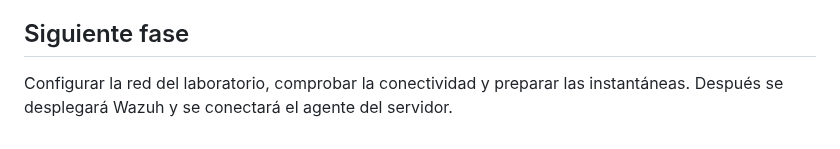
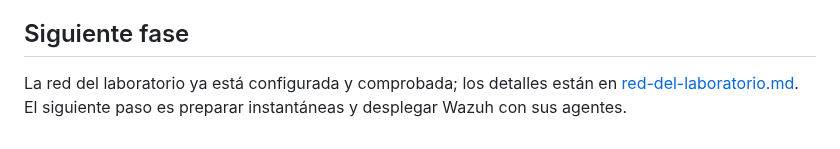
Before and after one commit to anthlab/anthwatch-soc-lab, a Markdown page: docs/instalacion/ubuntu-server.md, the part around the change. GitHub-like rendering.

```diff
--- a/docs/instalacion/ubuntu-server.md
+++ b/docs/instalacion/ubuntu-server.md
@@ -54,4 +54,4 @@ Las tres capturas de configuración de las máquinas se encuentran en `docs/capt
 
 ## Siguiente fase
 
-Configurar la red del laboratorio, comprobar la conectividad y preparar las instantáneas. Después se desplegará Wazuh y se conectará el agente del servidor.
+La red del laboratorio ya está configurada y comprobada; los detalles están en [red-del-laboratorio.md](../arquitectura/red-del-laboratorio.md). El siguiente paso es preparar instantáneas y desplegar Wazuh con sus agentes.
```
Also changed, not shown: README.md (+14 -11 lines), docs/arquitectura/red-del-laboratorio.md (added, +67 -0 lines), docs/instalacion/virtualbox.md (+2 -5 lines), docs/arquitectura/diagrama-red.png (added), docs/capturas/anthwatch-client-ping-test.png (added).
